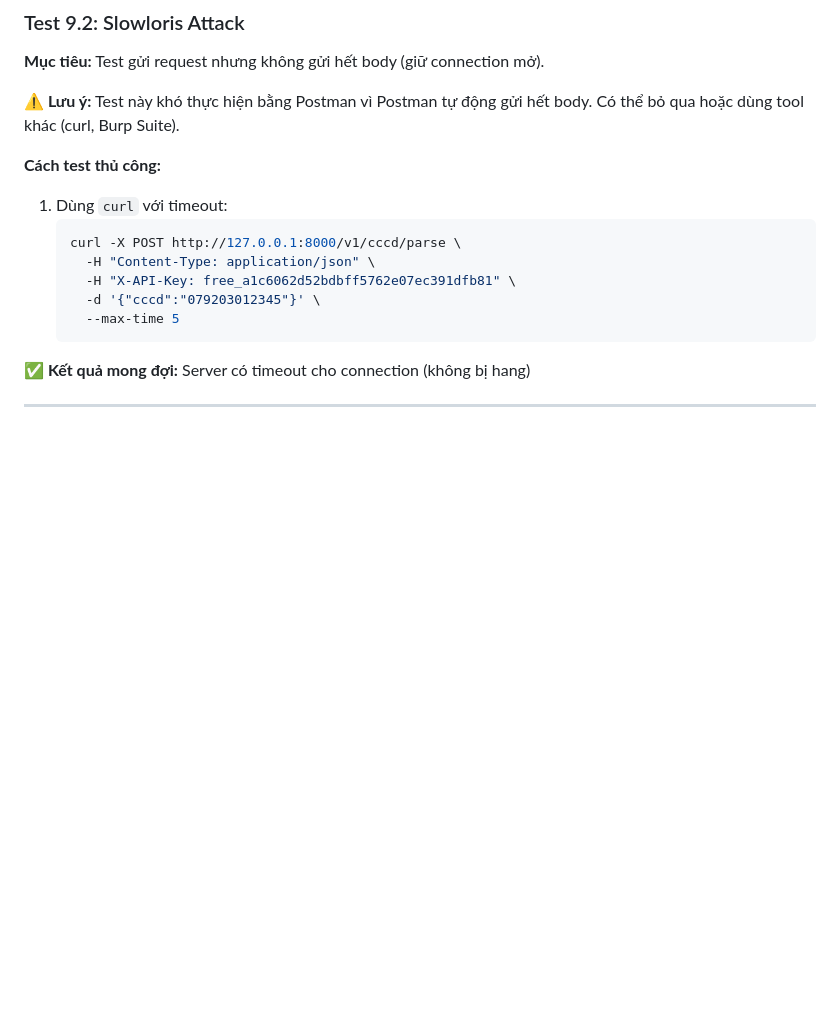
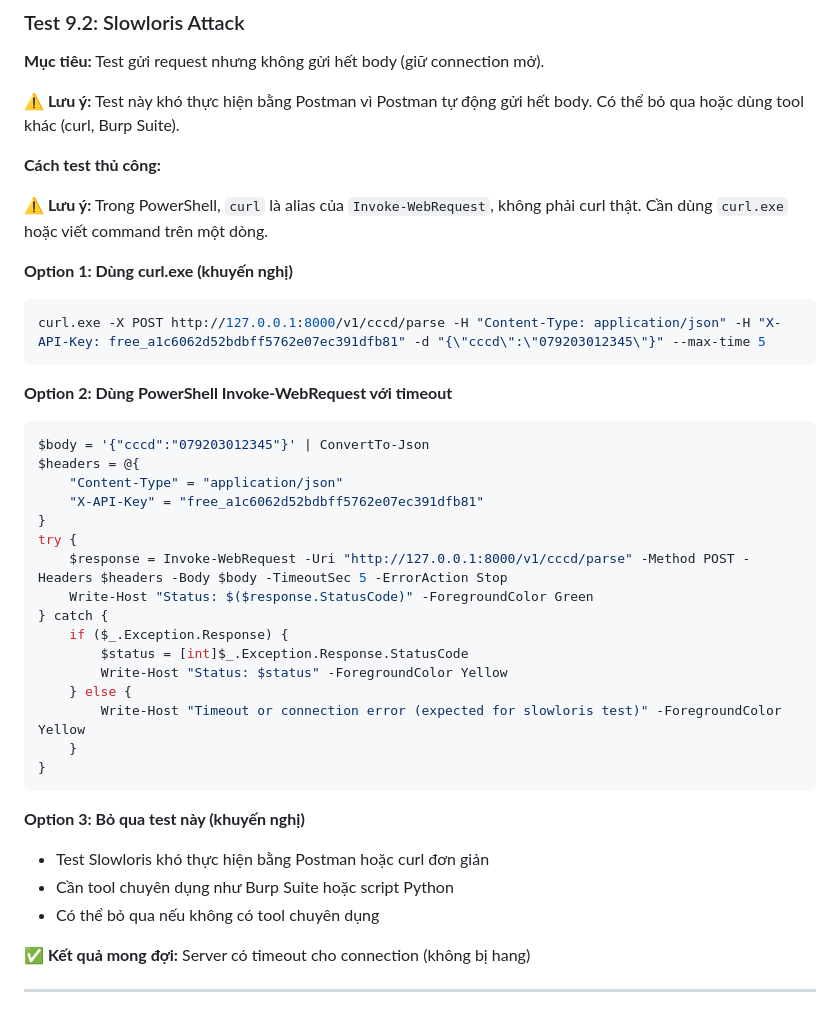
Before and after one commit to dangminhtai/cccd-api, a Markdown page: security_testing_postman_guide.md, the part around the change. Drawn GitHub-style; blank space fills up the shorter version.

Commit message:
fix: update Slowloris test guide for PowerShell compatibility
- Fixed curl command syntax for PowerShell (use curl.exe or one-liner)
- Added PowerShell alternative using Invoke-WebRequest
- Added option to skip this test if no specialized tools available
- Added issue #23 about PowerShell curl alias and backslash continuation

````diff
--- a/security_testing_postman_guide.md
+++ b/security_testing_postman_guide.md
@@ -236,14 +236,38 @@
 **⚠️ Lưu ý:** Test này khó thực hiện bằng Postman vì Postman tự động gửi hết body. Có thể bỏ qua hoặc dùng tool khác (curl, Burp Suite).
 
 **Cách test thủ công:**
-1. Dùng `curl` với timeout:
-   ```bash
-   curl -X POST http://127.0.0.1:8000/v1/cccd/parse \
-     -H "Content-Type: application/json" \
-     -H "X-API-Key: free_a1c6062d52bdbff5762e07ec391dfb81" \
-     -d '{"cccd":"079203012345"}' \
-     --max-time 5
-   ```
+
+**⚠️ Lưu ý:** Trong PowerShell, `curl` là alias của `Invoke-WebRequest`, không phải curl thật. Cần dùng `curl.exe` hoặc viết command trên một dòng.
+
+**Option 1: Dùng curl.exe (khuyến nghị)**
+```powershell
+curl.exe -X POST http://127.0.0.1:8000/v1/cccd/parse -H "Content-Type: application/json" -H "X-API-Key: free_a1c6062d52bdbff5762e07ec391dfb81" -d "{\"cccd\":\"079203012345\"}" --max-time 5
+```
+
+**Option 2: Dùng PowerShell Invoke-WebRequest với timeout**
+```powershell
+$body = '{"cccd":"079203012345"}' | ConvertTo-Json
+$headers = @{
+    "Content-Type" = "application/json"
+    "X-API-Key" = "free_a1c6062d52bdbff5762e07ec391dfb81"
+}
+try {
+    $response = Invoke-WebRequest -Uri "http://127.0.0.1:8000/v1/cccd/parse" -Method POST -Headers $headers -Body $body -TimeoutSec 5 -ErrorAction Stop
+    Write-Host "Status: $($response.StatusCode)" -ForegroundColor Green
+} catch {
+    if ($_.Exception.Response) {
+        $status = [int]$_.Exception.Response.StatusCode
+        Write-Host "Status: $status" -ForegroundColor Yellow
+    } else {
+        Write-Host "Timeout or connection error (expected for slowloris test)" -ForegroundColor Yellow
+    }
+}
+```
+
+**Option 3: Bỏ qua test này (khuyến nghị)**
+- Test Slowloris khó thực hiện bằng Postman hoặc curl đơn giản
+- Cần tool chuyên dụng như Burp Suite hoặc script Python
+- Có thể bỏ qua nếu không có tool chuyên dụng
 
 **✅ Kết quả mong đợi:** Server có timeout cho connection (không bị hang)
 
````
Also changed, not shown: issues_list.md (+21 -0 lines).
